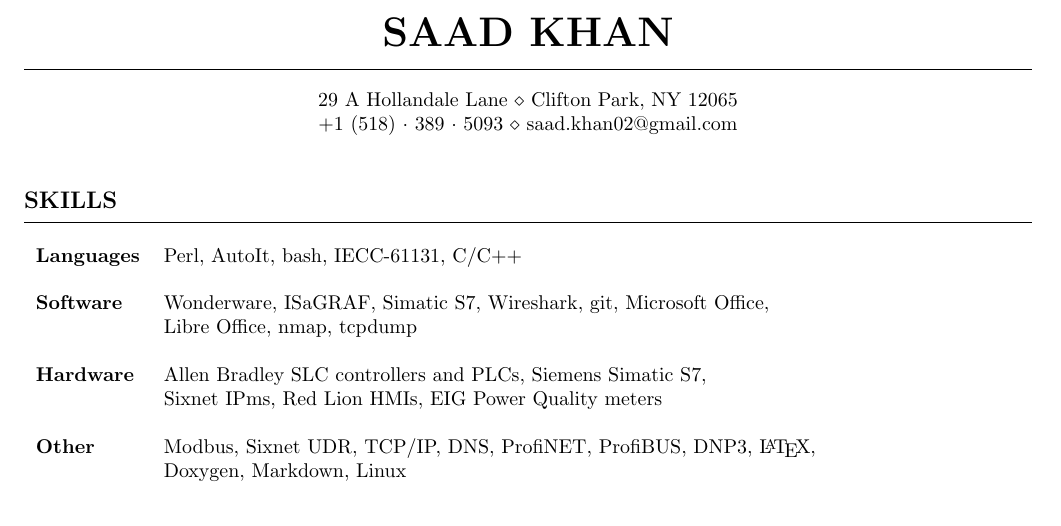
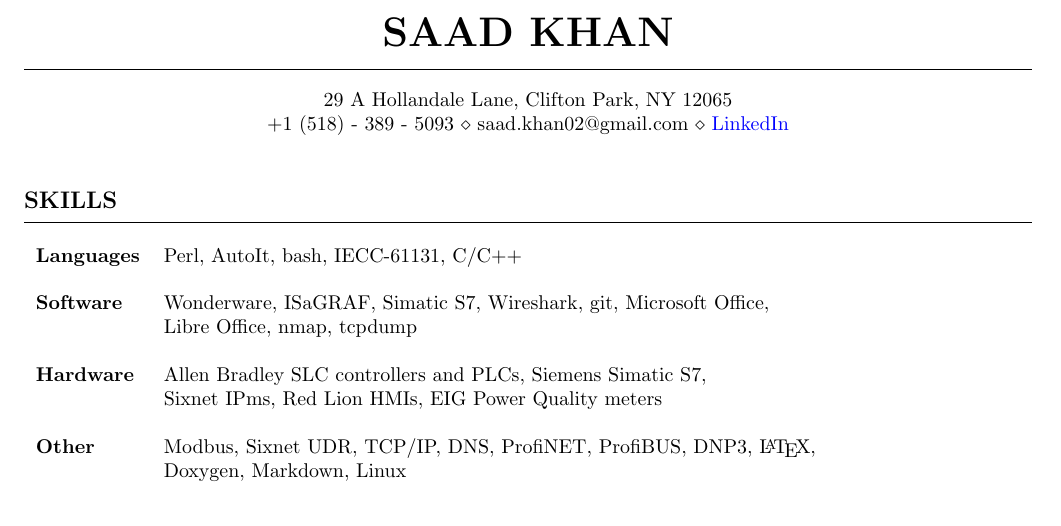
Before and after one commit to saadkhan02/resume, a LaTeX CV (SaadKhan-resume.tex): part of page 1 of 2, cut so that both start at the same text. Compiled offline with pdfLaTeX.

Commit message:
Add LinkedIn hyperlink.

```diff
--- a/SaadKhan-resume.tex
+++ b/SaadKhan-resume.tex
@@ -10,6 +10,10 @@
 \usepackage[left=0.75in,top=0.6in,right=0.75in,bottom=0.6in]{geometry}
 \usepackage{soul}
 \usepackage[document]{ragged2e}
+\usepackage{hyperref}
+
+\hypersetup{colorlinks=true,
+            urlcolor=blue}
 
 \begin{document}
 %%
@@ -22,8 +26,14 @@
     \hrule
     \bigskip
     % Address
-    29 A Hollandale Lane $\diamond$ Clifton Park, NY 12065 \\
-    +1 (518)~$\cdot$~389~$\cdot$~5093 $\diamond$ saad.khan02@gmail.com \\
+    29 A Hollandale Lane, Clifton Park, NY 12065 \\
+    +1 (518)~-~389~-~5093
+    $\diamond$
+    saad.khan02@gmail.com
+    $\diamond$
+    \href{https://www.linkedin.com/profile/view?id=AAIAAAVLKxsBOoCE_mqWdf0x7GWsi2sKpbRfCXI&trk=nav_responsive_tab_profile}
+    {LinkedIn}
+    \\
     \bigskip
 \end{center}
 
```
